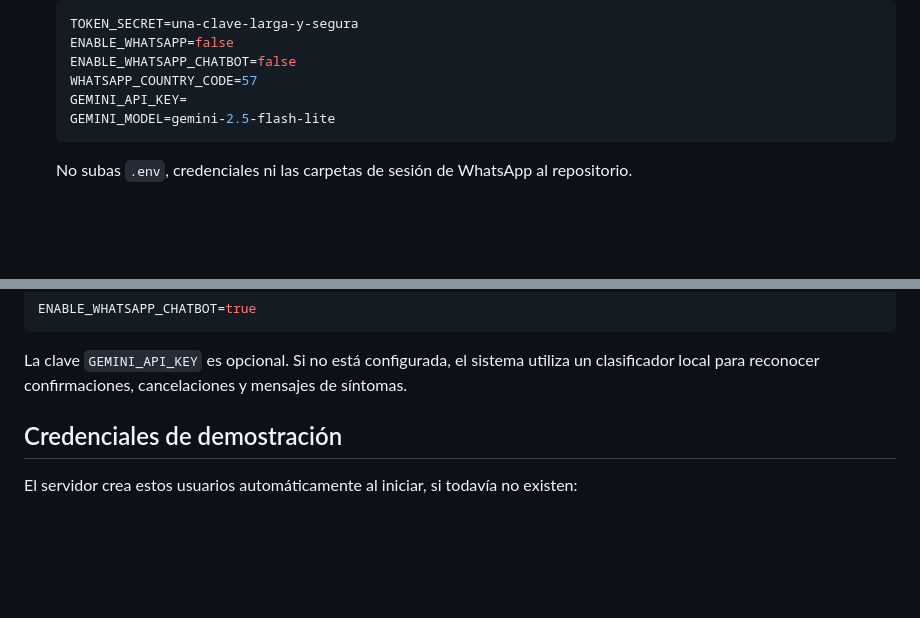
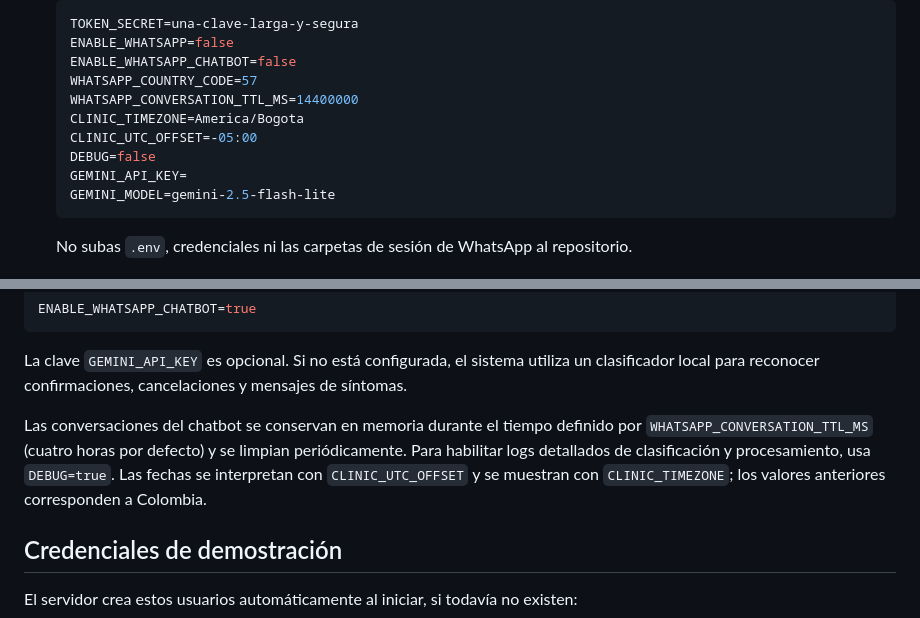
Before and after one commit to caanmuce/CLINICITA-NODE.JS, a Markdown page: README.md, 2 parts joined by grey strips. Drawn GitHub-style; blank space fills up the shorter version.

Commit message:
Add configuration options for WhatsApp integration and chatbot logging

````diff
--- a/README.md
+++ b/README.md
@@ -119,6 +119,10 @@ El proyecto combina un frontend web responsive con un servidor **Node.js + Expre
    ENABLE_WHATSAPP=false
    ENABLE_WHATSAPP_CHATBOT=false
    WHATSAPP_COUNTRY_CODE=57
+   WHATSAPP_CONVERSATION_TTL_MS=14400000
+   CLINIC_TIMEZONE=America/Bogota
+   CLINIC_UTC_OFFSET=-05:00
+   DEBUG=false
    GEMINI_API_KEY=
    GEMINI_MODEL=gemini-2.5-flash-lite
    ```
@@ -150,6 +154,12 @@ ENABLE_WHATSAPP_CHATBOT=true
 ```
 
 La clave `GEMINI_API_KEY` es opcional. Si no está configurada, el sistema utiliza un clasificador local para reconocer confirmaciones, cancelaciones y mensajes de síntomas.
+
+Las conversaciones del chatbot se conservan en memoria durante el tiempo definido por
+`WHATSAPP_CONVERSATION_TTL_MS` (cuatro horas por defecto) y se limpian periódicamente.
+Para habilitar logs detallados de clasificación y procesamiento, usa `DEBUG=true`.
+Las fechas se interpretan con `CLINIC_UTC_OFFSET` y se muestran con `CLINIC_TIMEZONE`;
+los valores anteriores corresponden a Colombia.
 
 ## Credenciales de demostración
 
````
